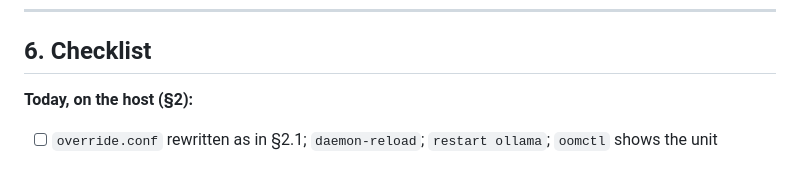
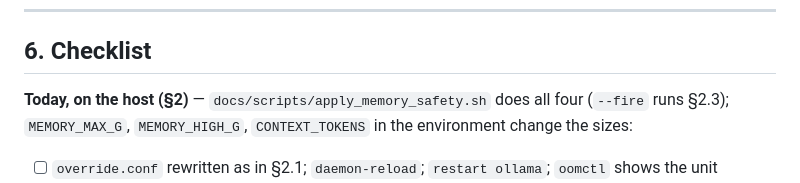
Before and after one commit to JPKell/IdeaPress, a Markdown page: docs/MEMORY_SAFETY.md, the part around the change. Drawn GitHub-style.

Commit message:
docs: re-mirror MEMORY_SAFETY.md
Co-Authored-By: Claude Fable 5.1 <noreply@anthropic.com>

```diff
--- a/docs/MEMORY_SAFETY.md
+++ b/docs/MEMORY_SAFETY.md
@@ -286,7 +286,8 @@ through `provider_options = { "--fit" = "on" }` / `"off"`.
 
 ## 6. Checklist
 
-**Today, on the host (§2):**
+**Today, on the host (§2)** — `docs/scripts/apply_memory_safety.sh` does all four (`--fire` runs
+§2.3); `MEMORY_MAX_G`, `MEMORY_HIGH_G`, `CONTEXT_TOKENS` in the environment change the sizes:
 
 - [ ] `override.conf` rewritten as in §2.1; `daemon-reload`; `restart ollama`; `oomctl` shows the unit
 - [ ] `~/.config/freeweight/config.toml` has `runtime.context_size = 8192` (or your chosen size) —
```
